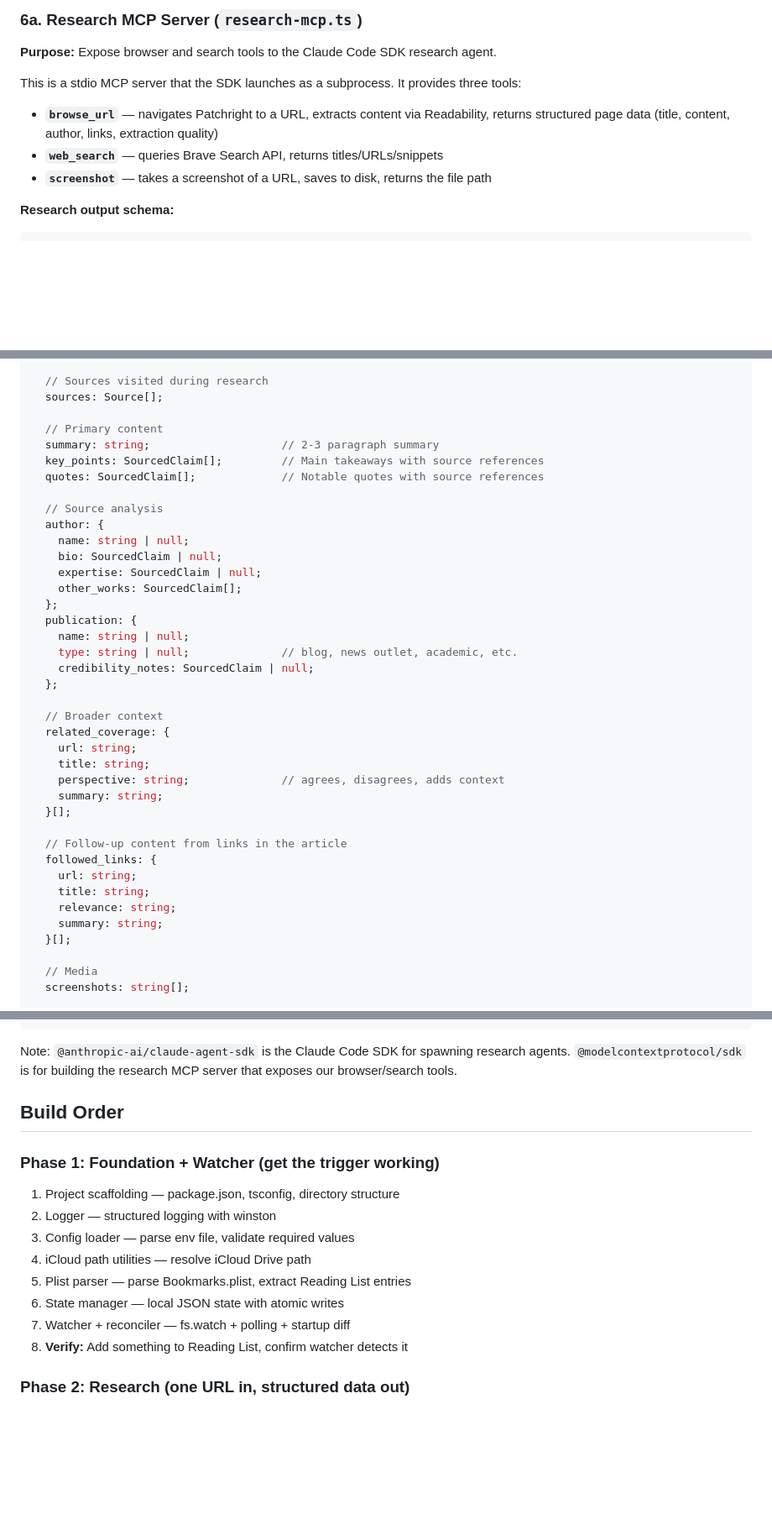
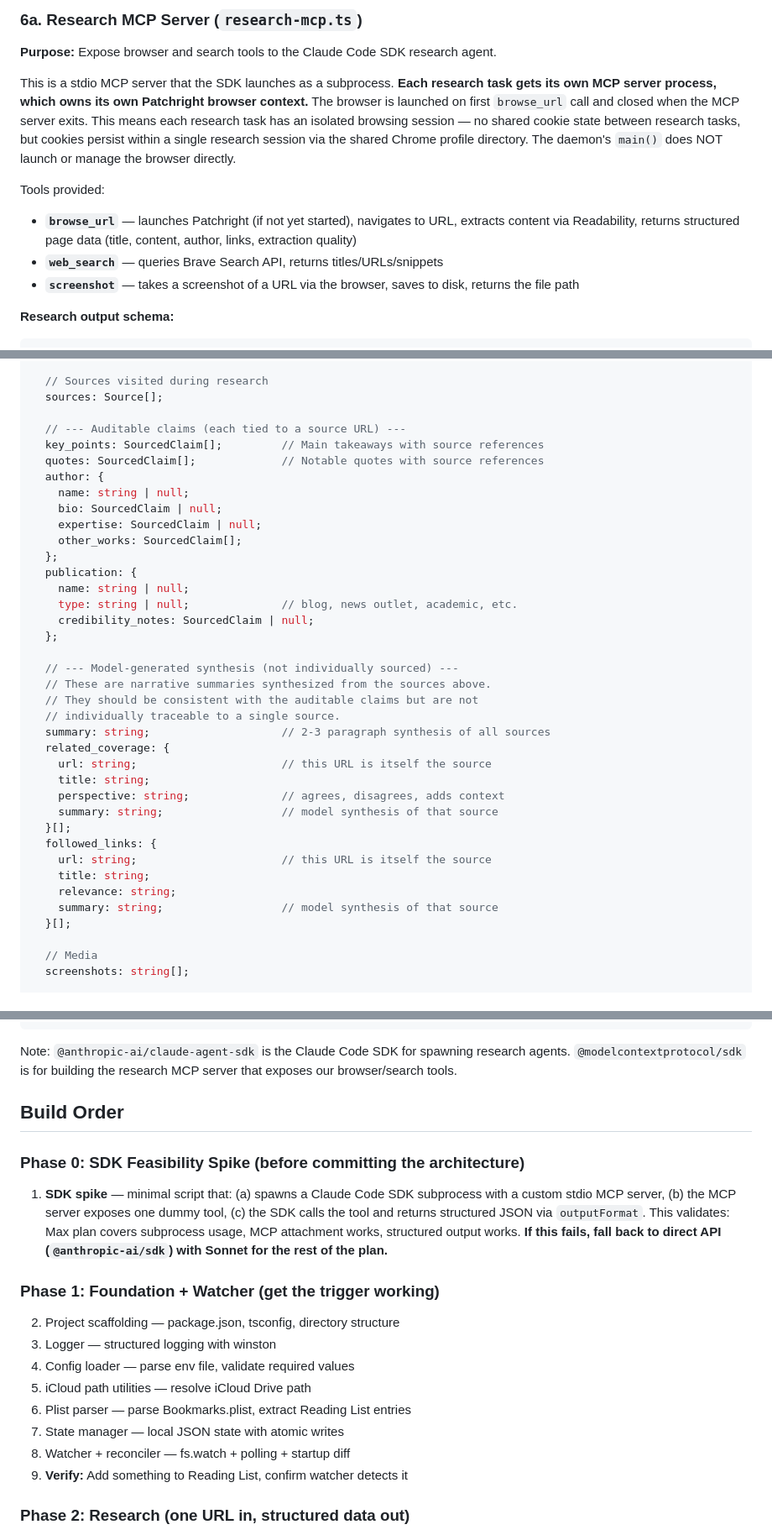
Before and after one commit to npomfret/reading-list-researcher, a Markdown page: project-plan.md, 3 parts joined by grey strips. Shown at 84% size. GitHub-like rendering; blank space fills up the shorter version.

Commit message:
updated plan

```diff
--- a/project-plan.md
+++ b/project-plan.md
@@ -372,11 +377,13 @@ Mark each field with how it was derived: "extracted" (directly from page),
 
 **Purpose:** Expose browser and search tools to the Claude Code SDK research agent.
 
-This is a stdio MCP server that the SDK launches as a subprocess. It provides three tools:
+This is a stdio MCP server that the SDK launches as a subprocess. **Each research task gets its own MCP server process, which owns its own Patchright browser context.** The browser is launched on first `browse_url` call and closed when the MCP server exits. This means each research task has an isolated browsing session — no shared cookie state between research tasks, but cookies persist within a single research session via the shared Chrome profile directory. The daemon's `main()` does NOT launch or manage the browser directly.
 
-- **`browse_url`** — navigates Patchright to a URL, extracts content via Readability, returns structured page data (title, content, author, links, extraction quality)
+Tools provided:
+
+- **`browse_url`** — launches Patchright (if not yet started), navigates to URL, extracts content via Readability, returns structured page data (title, content, author, links, extraction quality)
 - **`web_search`** — queries Brave Search API, returns titles/URLs/snippets
-- **`screenshot`** — takes a screenshot of a URL, saves to disk, returns the file path
+- **`screenshot`** — takes a screenshot of a URL via the browser, saves to disk, returns the file path
 
 **Research output schema:**
 
@@ -402,12 +409,9 @@ interface ResearchOutput {
   // Sources visited during research
   sources: Source[];
 
-  // Primary content
-  summary: string;                    // 2-3 paragraph summary
+  // --- Auditable claims (each tied to a source URL) ---
   key_points: SourcedClaim[];         // Main takeaways with source references
   quotes: SourcedClaim[];             // Notable quotes with source references
-
-  // Source analysis
   author: {
     name: string | null;
     bio: SourcedClaim | null;
@@ -420,20 +424,22 @@ interface ResearchOutput {
     credibility_notes: SourcedClaim | null;
   };
 
-  // Broader context
+  // --- Model-generated synthesis (not individually sourced) ---
+  // These are narrative summaries synthesized from the sources above.
+  // They should be consistent with the auditable claims but are not
+  // individually traceable to a single source.
+  summary: string;                    // 2-3 paragraph synthesis of all sources
   related_coverage: {
-    url: string;
+    url: string;                      // this URL is itself the source
     title: string;
     perspective: string;              // agrees, disagrees, adds context
-    summary: string;
+    summary: string;                  // model synthesis of that source
   }[];
-
-  // Follow-up content from links in the article
   followed_links: {
-    url: string;
+    url: string;                      // this URL is itself the source
     title: string;
     relevance: string;
-    summary: string;
+    summary: string;                  // model synthesis of that source
   }[];
 
   // Media
@@ -637,16 +644,20 @@ Note: `@anthropic-ai/claude-agent-sdk` is the Claude Code SDK for spawning resea
 
 ## Build Order
 
+### Phase 0: SDK Feasibility Spike (before committing the architecture)
+
+1. **SDK spike** — minimal script that: (a) spawns a Claude Code SDK subprocess with a custom stdio MCP server, (b) the MCP server exposes one dummy tool, (c) the SDK calls the tool and returns structured JSON via `outputFormat`. This validates: Max plan covers subprocess usage, MCP attachment works, structured output works. **If this fails, fall back to direct API (`@anthropic-ai/sdk`) with Sonnet for the rest of the plan.**
+
 ### Phase 1: Foundation + Watcher (get the trigger working)
 
-1. Project scaffolding — package.json, tsconfig, directory structure
-2. Logger — structured logging with winston
-3. Config loader — parse env file, validate required values
-4. iCloud path utilities — resolve iCloud Drive path
-5. Plist parser — parse Bookmarks.plist, extract Reading List entries
-6. State manager — local JSON state with atomic writes
-7. Watcher + reconciler — fs.watch + polling + startup diff
-8. **Verify:** Add something to Reading List, confirm watcher detects it
+2. Project scaffolding — package.json, tsconfig, directory structure
+3. Logger — structured logging with winston
+4. Config loader — parse env file, validate required values
+5. iCloud path utilities — resolve iCloud Drive path
+6. Plist parser — parse Bookmarks.plist, extract Reading List entries
+7. State manager — local JSON state with atomic writes
+8. Watcher + reconciler — fs.watch + polling + startup diff
+9. **Verify:** Add something to Reading List, confirm watcher detects it
 
 ### Phase 2: Research (one URL in, structured data out)
 
```
Also changed, not shown: other parts of project-plan.md (+15 -9 lines).
